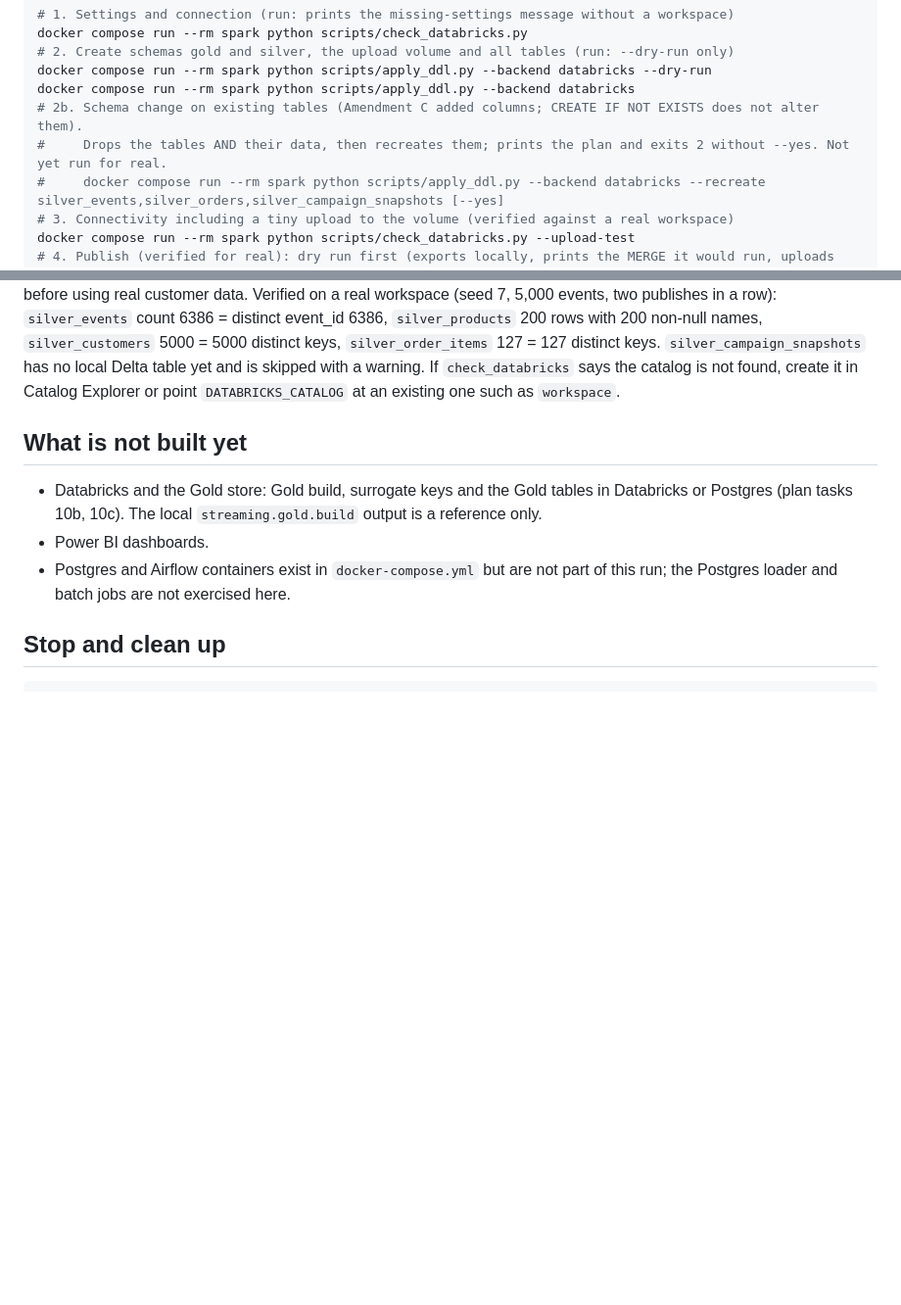
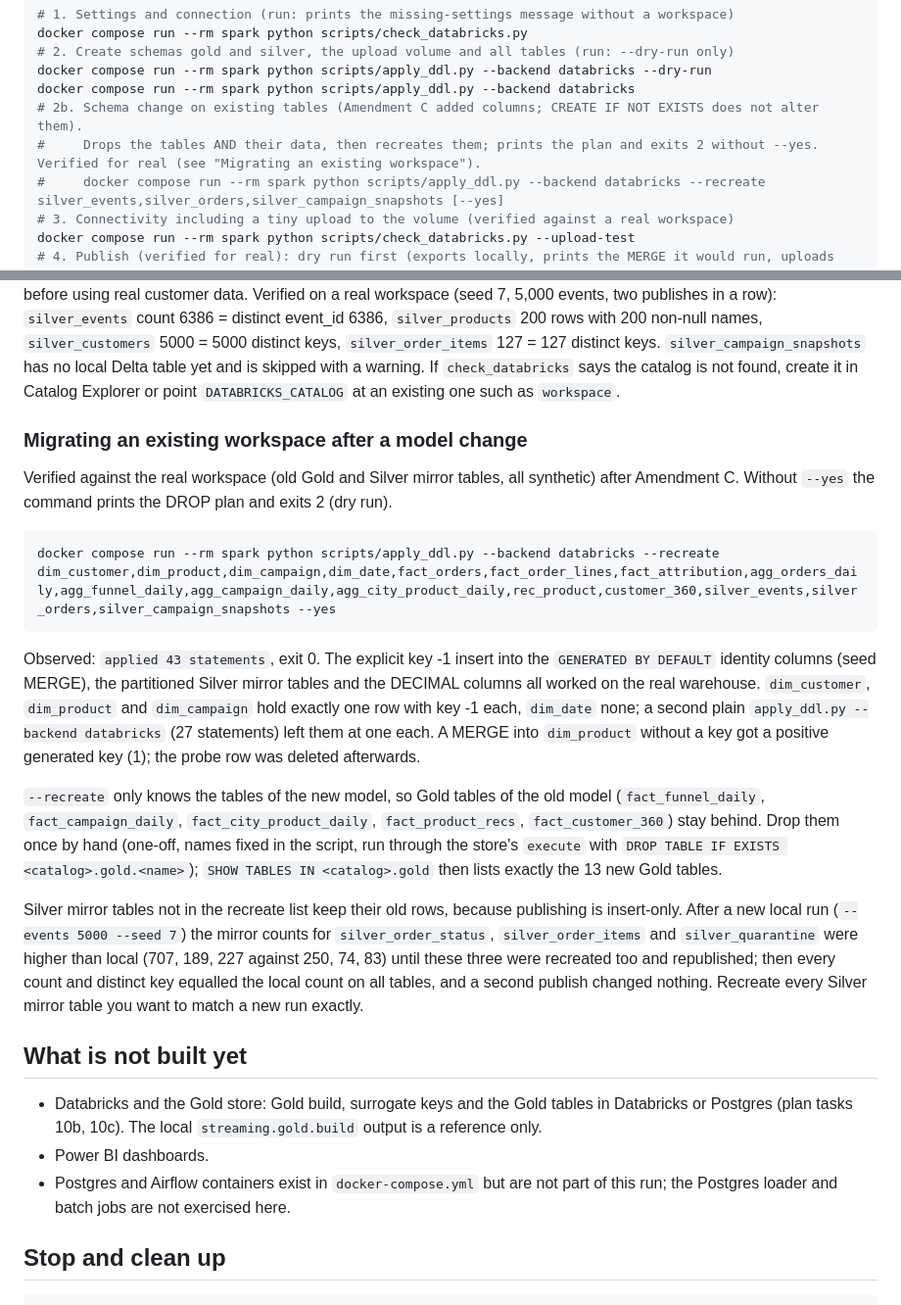
Before and after one commit to omarmohosny/funnelstream, a Markdown page: docs/RUNNING.md, 2 parts joined by grey strips. Shown at 98% size. Drawn GitHub-style; blank space fills up the shorter version.

Commit message:
docs: verified workspace migration after a model change
Co-Authored-By: Claude Sonnet 5.5 <noreply@anthropic.com>

````diff
--- a/docs/RUNNING.md
+++ b/docs/RUNNING.md
@@ -261,7 +261,7 @@ docker compose run --rm spark python scripts/check_databricks.py
 docker compose run --rm spark python scripts/apply_ddl.py --backend databricks --dry-run
 docker compose run --rm spark python scripts/apply_ddl.py --backend databricks
 # 2b. Schema change on existing tables (Amendment C added columns; CREATE IF NOT EXISTS does not alter them).
-#     Drops the tables AND their data, then recreates them; prints the plan and exits 2 without --yes. Not yet run for real.
+#     Drops the tables AND their data, then recreates them; prints the plan and exits 2 without --yes. Verified for real (see "Migrating an existing workspace").
 #     docker compose run --rm spark python scripts/apply_ddl.py --backend databricks --recreate silver_events,silver_orders,silver_campaign_snapshots [--yes]
 # 3. Connectivity including a tiny upload to the volume (verified against a real workspace)
 docker compose run --rm spark python scripts/check_databricks.py --upload-test
@@ -274,6 +274,20 @@ docker compose run --rm spark python scripts/publish_silver.py --upload-only   #
 Observed on a real workspace after `--events 5000 --seed 7` (local Silver count equals Databricks mirror count for every table): silver_events 4649, silver_orders 39, silver_order_status 291, silver_order_items 72, silver_quarantine 79, silver_products 200, silver_customers 5000, silver_campaign_snapshots 0 (skipped). `sum(line_total)` 51763.44 on both sides, `silver_quarantine.raw_payload` NULL everywhere, `silver_customers` has no name/phone columns. A second full publish and an `--upload-only` run left every count unchanged. `MERGE ... USING (SELECT ... FROM parquet.`/Volumes/...`)` works as written on the SQL warehouse. Gotcha fixed during this run: Spark names Parquet parts with a new UUID per export, so earlier exports piled up in the volume folder and the MERGE source held duplicate rows; the upload now deletes old `*.parquet` files in the table's volume folder first.
 
 `--help` on all three scripts was run. `apply_ddl.py --catalog NAME` overrides the catalog; `publish_silver.py` also takes `--tables`, `--export-only`, `--upload-only`, `--lake`, `--export-dir`. Publishing is insert-only and idempotent (a second run changes nothing); the MERGE source is de-duplicated on the table keys (QUALIFY ROW_NUMBER), and the only update is a narrow repair: `silver_products.name` is filled on an already published row when the mirror holds NULL. `silver_quarantine.raw_payload` is never published (the mirror column stays NULL). Product titles (`silver_products.name`) are published; this is the single exception to the ban on columns called name, phone, email or address. `search_term` and `reason` are free-text columns that are published because the data is synthetic: review them before using real customer data. Verified on a real workspace (seed 7, 5,000 events, two publishes in a row): `silver_events` count 6386 = distinct event_id 6386, `silver_products` 200 rows with 200 non-null names, `silver_customers` 5000 = 5000 distinct keys, `silver_order_items` 127 = 127 distinct keys. `silver_campaign_snapshots` has no local Delta table yet and is skipped with a warning. If `check_databricks` says the catalog is not found, create it in Catalog Explorer or point `DATABRICKS_CATALOG` at an existing one such as `workspace`.
+
+### Migrating an existing workspace after a model change
+
+Verified against the real workspace (old Gold and Silver mirror tables, all synthetic) after Amendment C. Without `--yes` the command prints the DROP plan and exits 2 (dry run).
+
+```powershell
+docker compose run --rm spark python scripts/apply_ddl.py --backend databricks --recreate dim_customer,dim_product,dim_campaign,dim_date,fact_orders,fact_order_lines,fact_attribution,agg_orders_daily,agg_funnel_daily,agg_campaign_daily,agg_city_product_daily,rec_product,customer_360,silver_events,silver_orders,silver_campaign_snapshots --yes
+```
+
+Observed: `applied 43 statements`, exit 0. The explicit key -1 insert into the `GENERATED BY DEFAULT` identity columns (seed MERGE), the partitioned Silver mirror tables and the DECIMAL columns all worked on the real warehouse. `dim_customer`, `dim_product` and `dim_campaign` hold exactly one row with key -1 each, `dim_date` none; a second plain `apply_ddl.py --backend databricks` (27 statements) left them at one each. A MERGE into `dim_product` without a key got a positive generated key (1); the probe row was deleted afterwards.
+
+`--recreate` only knows the tables of the new model, so Gold tables of the old model (`fact_funnel_daily`, `fact_campaign_daily`, `fact_city_product_daily`, `fact_product_recs`, `fact_customer_360`) stay behind. Drop them once by hand (one-off, names fixed in the script, run through the store's `execute` with `DROP TABLE IF EXISTS <catalog>.gold.<name>`); `SHOW TABLES IN <catalog>.gold` then lists exactly the 13 new Gold tables.
+
+Silver mirror tables not in the recreate list keep their old rows, because publishing is insert-only. After a new local run (`--events 5000 --seed 7`) the mirror counts for `silver_order_status`, `silver_order_items` and `silver_quarantine` were higher than local (707, 189, 227 against 250, 74, 83) until these three were recreated too and republished; then every count and distinct key equalled the local count on all tables, and a second publish changed nothing. Recreate every Silver mirror table you want to match a new run exactly.
 
 ## What is not built yet
 
````
